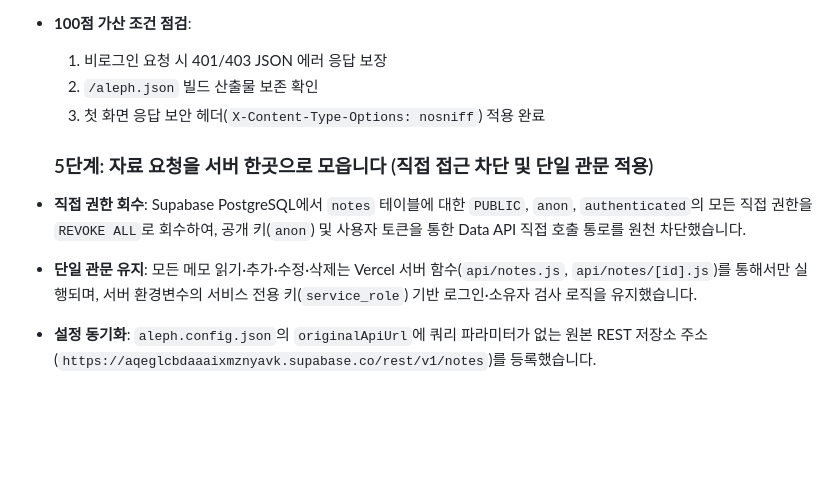
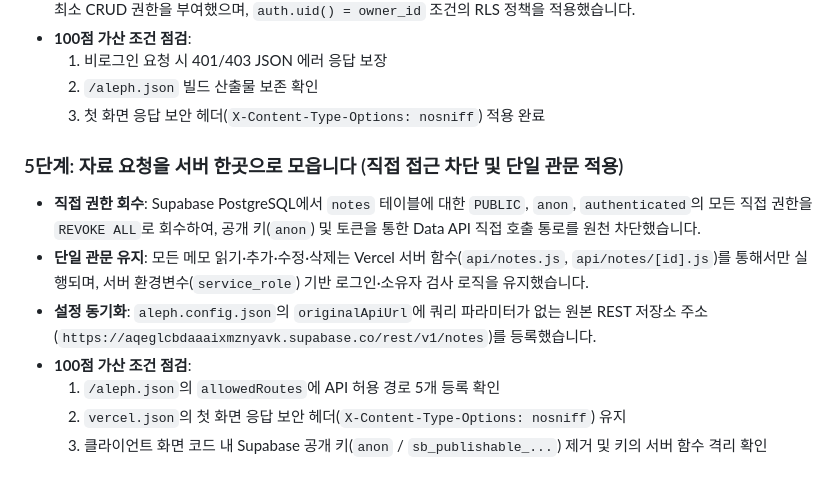
Before and after one commit to Andy255319/choi-bujang-secret-vault, a Markdown page: README.md, the part around the change. Drawn GitHub-style; blank space fills up the shorter version.

Commit message:
"5단계 저장점: 원본 저장소 직접 접근 차단, 단일 관문 강제 및 100점 조건 반영

```diff
--- a/README.md
+++ b/README.md
@@ -44,7 +44,11 @@
   2. `/aleph.json` 빌드 산출물 보존 확인
   3. 첫 화면 응답 보안 헤더(`X-Content-Type-Options: nosniff`) 적용 완료
 
-  ### 5단계: 자료 요청을 서버 한곳으로 모읍니다 (직접 접근 차단 및 단일 관문 적용)
-* **직접 권한 회수**: Supabase PostgreSQL에서 `notes` 테이블에 대한 `PUBLIC`, `anon`, `authenticated`의 모든 직접 권한을 `REVOKE ALL`로 회수하여, 공개 키(`anon`) 및 사용자 토큰을 통한 Data API 직접 호출 통로를 원천 차단했습니다.
-* **단일 관문 유지**: 모든 메모 읽기·추가·수정·삭제는 Vercel 서버 함수(`api/notes.js`, `api/notes/[id].js`)를 통해서만 실행되며, 서버 환경변수의 서비스 전용 키(`service_role`) 기반 로그인·소유자 검사 로직을 유지했습니다.
+### 5단계: 자료 요청을 서버 한곳으로 모읍니다 (직접 접근 차단 및 단일 관문 적용)
+* **직접 권한 회수**: Supabase PostgreSQL에서 `notes` 테이블에 대한 `PUBLIC`, `anon`, `authenticated`의 모든 직접 권한을 `REVOKE ALL`로 회수하여, 공개 키(`anon`) 및 토큰을 통한 Data API 직접 호출 통로를 원천 차단했습니다.
+* **단일 관문 유지**: 모든 메모 읽기·추가·수정·삭제는 Vercel 서버 함수(`api/notes.js`, `api/notes/[id].js`)를 통해서만 실행되며, 서버 환경변수(`service_role`) 기반 로그인·소유자 검사 로직을 유지했습니다.
 * **설정 동기화**: `aleph.config.json`의 `originalApiUrl`에 쿼리 파라미터가 없는 원본 REST 저장소 주소(`https://aqeglcbdaaaixmznyavk.supabase.co/rest/v1/notes`)를 등록했습니다.
+* **100점 가산 조건 점검**:
+  1. `/aleph.json`의 `allowedRoutes`에 API 허용 경로 5개 등록 확인
+  2. `vercel.json`의 첫 화면 응답 보안 헤더(`X-Content-Type-Options: nosniff`) 유지
+  3. 클라이언트 화면 코드 내 Supabase 공개 키(`anon` / `sb_publishable_...`) 제거 및 키의 서버 함수 격리 확인
```
